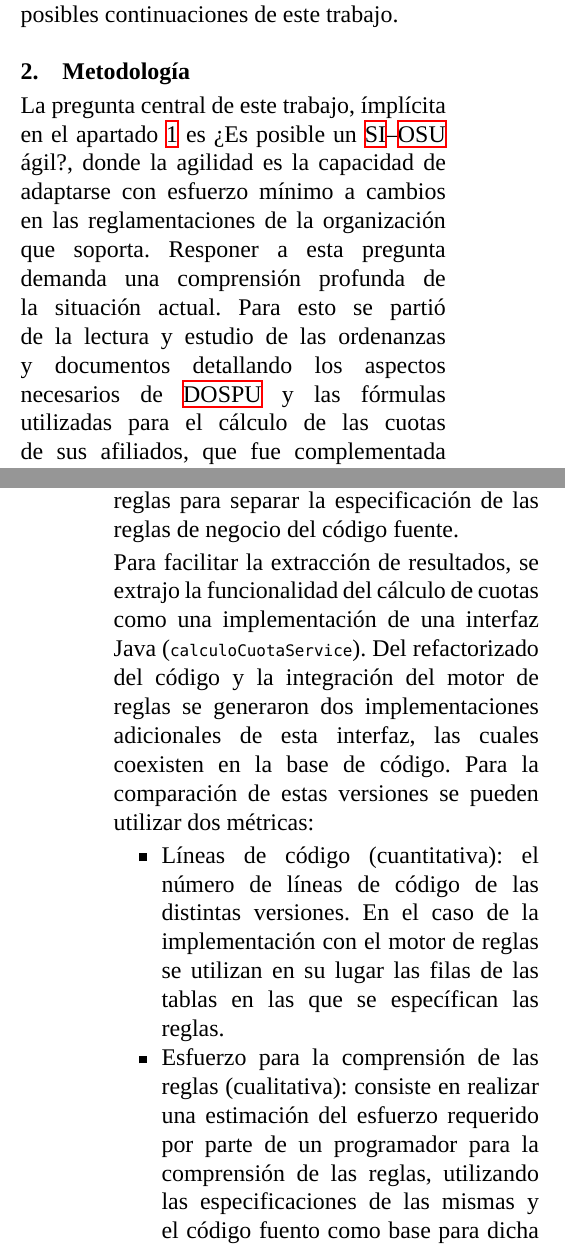
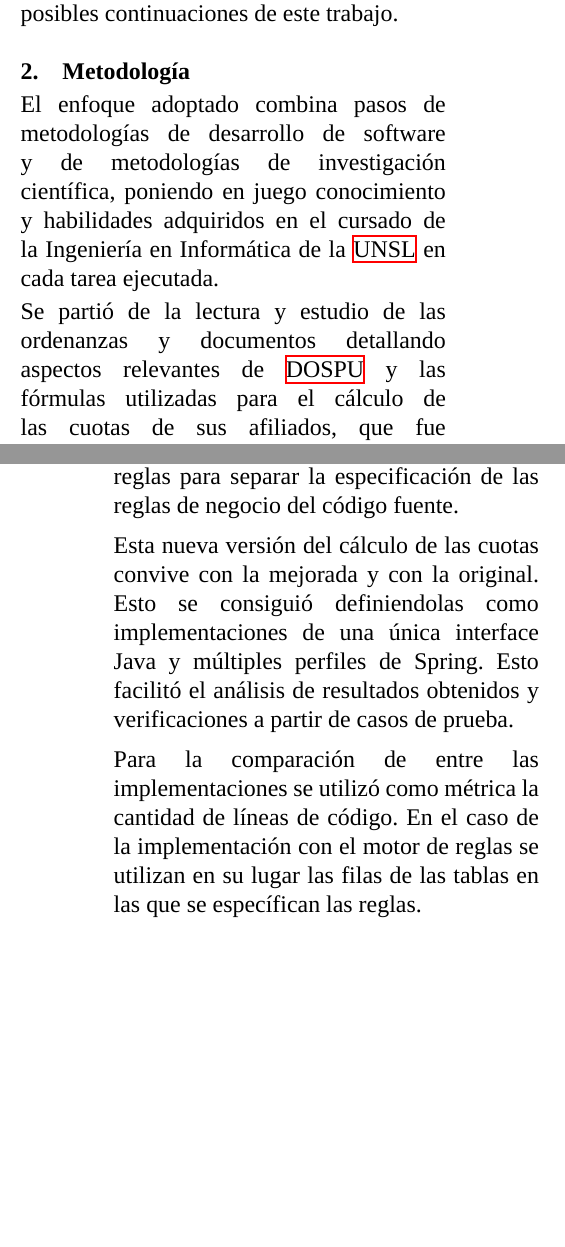
Before and after one commit to IvanB101/informe-conaiisi, a LaTeX paper (main.tex, which reads metodologia.tex): two parts of the columns of pages 2 and 3 of 11 before the commit and two parts of the columns of pages 2 and 3 of 10 after it, joined at a grey line, cut so that both start at the same text, the shorter picture padded with empty space. Compiled offline with XeLaTeX; a missing font is replaced by an installed copy or a similar font.

Commit message:
metodología done

```diff
--- a/metodologia.tex
+++ b/metodologia.tex
@@ -1,6 +1,5 @@
 \section{Metodología} \label{sec:metodologia}
 
-La pregunta central de este trabajo, ímplícita en el \cref{sec:intro} es ¿Es posible un {\SIOSU} ágil?, donde la agilidad es la capacidad de adaptarse con esfuerzo mínimo a cambios en las reglamentaciones de la organización que soporta. Responer a esta pregunta demanda una comprensión profunda de la situación actual.
-Para esto se partió de la lectura y estudio de las ordenanzas y documentos detallando los aspectos necesarios de \acrshort{dospu} y las fórmulas utilizadas para el cálculo de las cuotas de sus afiliados, que fue complementada con reuniones con miembros del equipo de desarrollo {\SIDOSPU} para despejar dudas y/o establecer oportunidades. De igual forma, se indagó sobre las tecnologías utilizadas en el sistema y la materialización de las reglas de negocio implementadas en el mismo.
+El enfoque adoptado combina pasos de metodologías de desarrollo de software y de metodologías de investigación científica, poniendo en juego conocimiento y habilidades adquiridos en el cursado de la Ingeniería en Informática de la \acrshort{unsl} en cada tarea ejecutada.
 
-Con base en la información obtenida, se definieron pruebas adicionales para el \acrshort{si}, utilizando una combinación de \acrfull{avl} y casos Ad Hoc para capturar el comportamiento esperado por el sistema y porteriormente comprobarlo.
+Se partió de la lectura y estudio de las ordenanzas y documentos detallando aspectos relevantes de \acrshort{dospu} y las fórmulas utilizadas para el cálculo de las cuotas de sus afiliados, que fue complementada con reuniones con miembros del equipo de desarrollo {\SIDOSPU} para despejar dudas y/o establecer oportunidades.
@@ -11,8 +14,13 @@ Por otro lado, se relevaron motores de reglas que se ajusten a las necesidades d
 
-Luego se incorporó el motor de reglas en el {\SIDOSPU}. Segidamente, se reimplementó parte del sistema recurriendo al motor de reglas para separar la especificación de las reglas de negocio del código fuente.
+Por otro lado, se relevaron motores de reglas que se ajusten a las necesidades de expresividad requeridas para la materialización de las reglas de negocio de una \acrshort{osu}, y a las tecnologías de implementación del {\SIDOSPU}.
+Partiendo de este relevamiento, se realizó la selección del motor que se consideró más apropiado.
 
-Para facilitar la extracción de resultados, se extrajo la funcionalidad del cálculo de cuotas como una implementación de una interfaz Java (\scode{calculoCuotaService}). Del refactorizado del código y la integración del motor de reglas se generaron dos implementaciones adicionales de esta interfaz, las cuales coexisten en la base de código. Para la comparación de estas versiones se pueden utilizar dos métricas:
-\begin{itemize}
-    \item Líneas de código (cuantitativa): el número de líneas de código de las distintas versiones. En el caso de la implementación con el motor de reglas se utilizan en su lugar las filas de las tablas en las que se específican las reglas.
-    \item Esfuerzo para la comprensión de las reglas (cualitativa): consiste en realizar una estimación del esfuerzo requerido por parte de un programador para la comprensión de las reglas, utilizando las especificaciones de las mismas y el código fuento como base para dicha estimación.
-\end{itemize}
+Luego se incorporó el motor de reglas en el {\SIDOSPU}.
+Segidamente, se reimplementó parte del sistema recurriendo al motor de reglas para separar la especificación de las reglas de negocio del código fuente.
+
+Esta nueva versión del cálculo de las cuotas convive con la mejorada y con la original.
+Esto se consiguió definiendolas como implementaciones de una única interface Java y múltiples perfiles de Spring.
+Esto facilitó el análisis de resultados obtenidos y verificaciones a partir de casos de prueba.
+
+Para la comparación de entre las implementaciones se utilizó como métrica la cantidad de líneas de código.
+En el caso de la implementación con el motor de reglas se utilizan en su lugar las filas de las tablas en las que se específican las reglas.
```
Also changed, not shown: introduccion.tex (+3 -1 lines), metodologia.tex (8 more changed lines).
